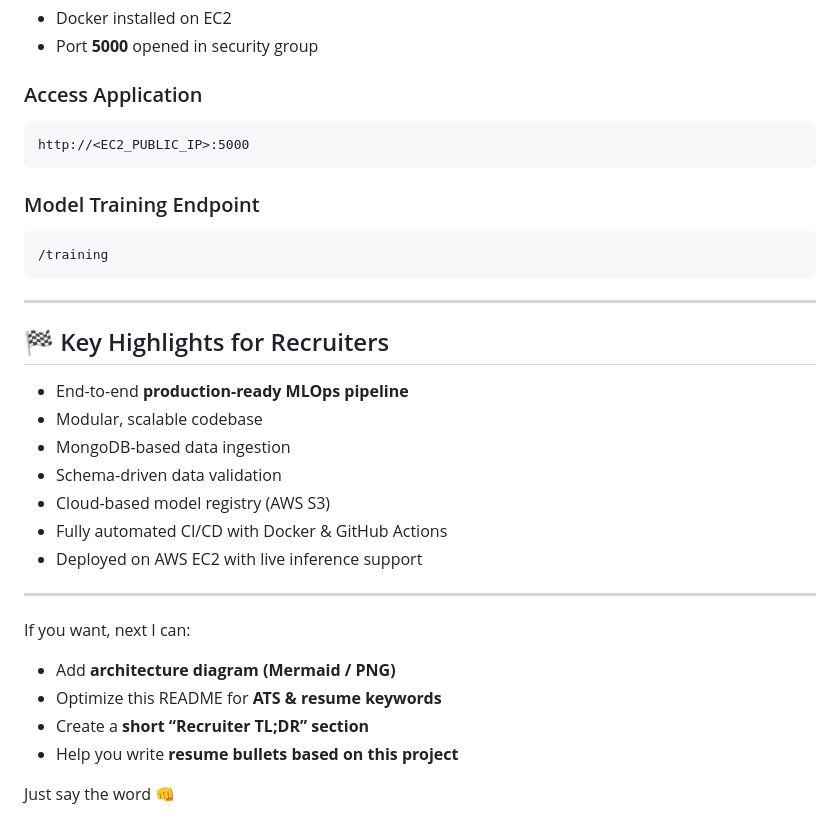
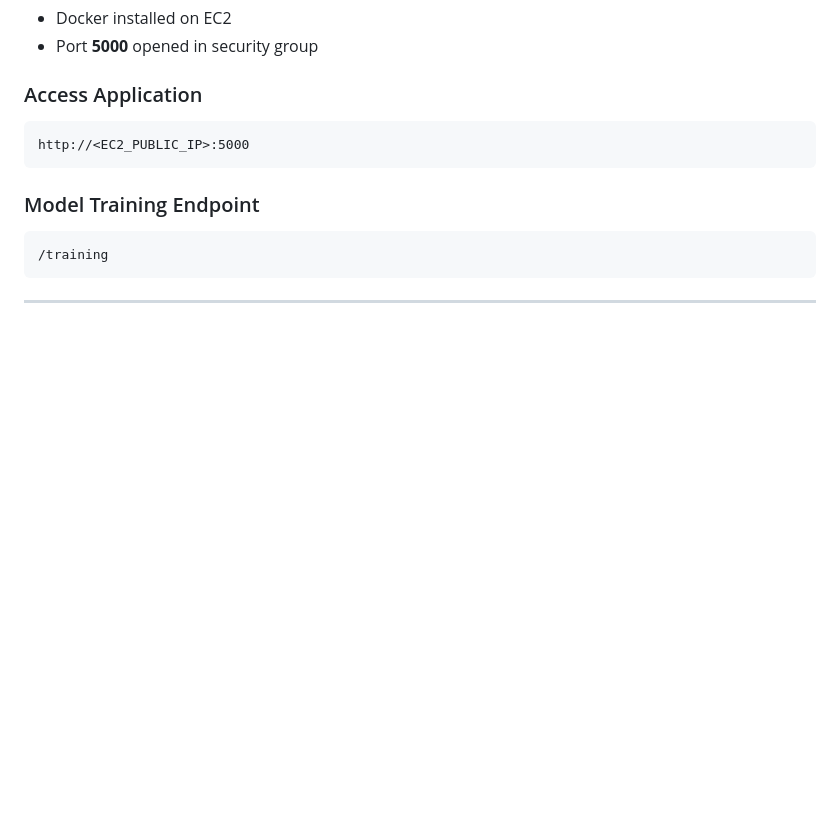
Before and after one commit to aarushikankanmeli97/MLOPs-Project-Vehicle-Insurance, a Markdown page: README.md, the part around the change. Rendered like a GitHub page; blank space fills up the shorter version.

````diff
--- a/README.md
+++ b/README.md
@@ -356,24 +356,3 @@ http://<EC2_PUBLIC_IP>:5000
 ```
 
 ---
-
-## 🏁 Key Highlights for Recruiters
-
-* End-to-end **production-ready MLOps pipeline**
-* Modular, scalable codebase
-* MongoDB-based data ingestion
-* Schema-driven data validation
-* Cloud-based model registry (AWS S3)
-* Fully automated CI/CD with Docker & GitHub Actions
-* Deployed on AWS EC2 with live inference support
-
----
-
-If you want, next I can:
-
-* Add **architecture diagram (Mermaid / PNG)**
-* Optimize this README for **ATS & resume keywords**
-* Create a **short “Recruiter TL;DR” section**
-* Help you write **resume bullets based on this project**
-
-Just say the word 👊
````
